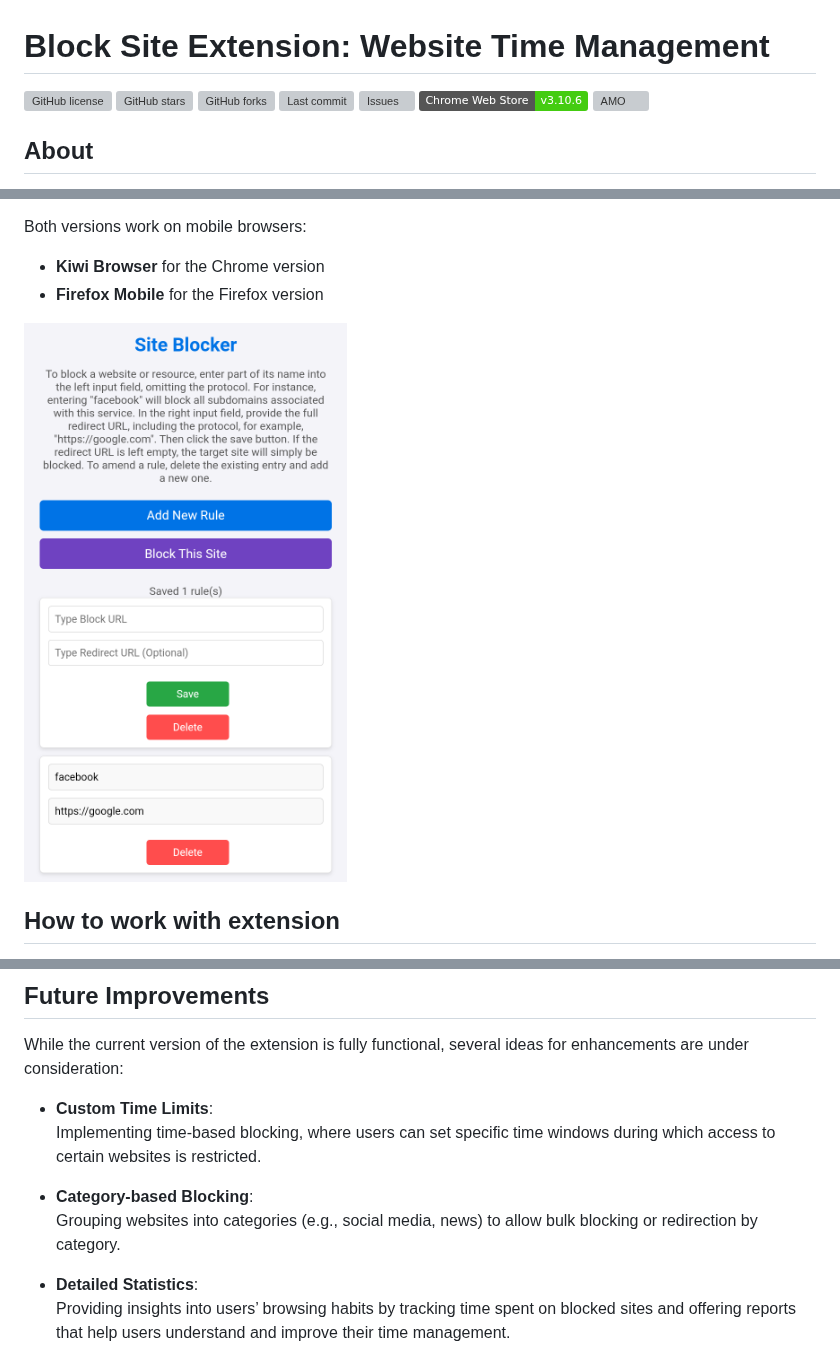
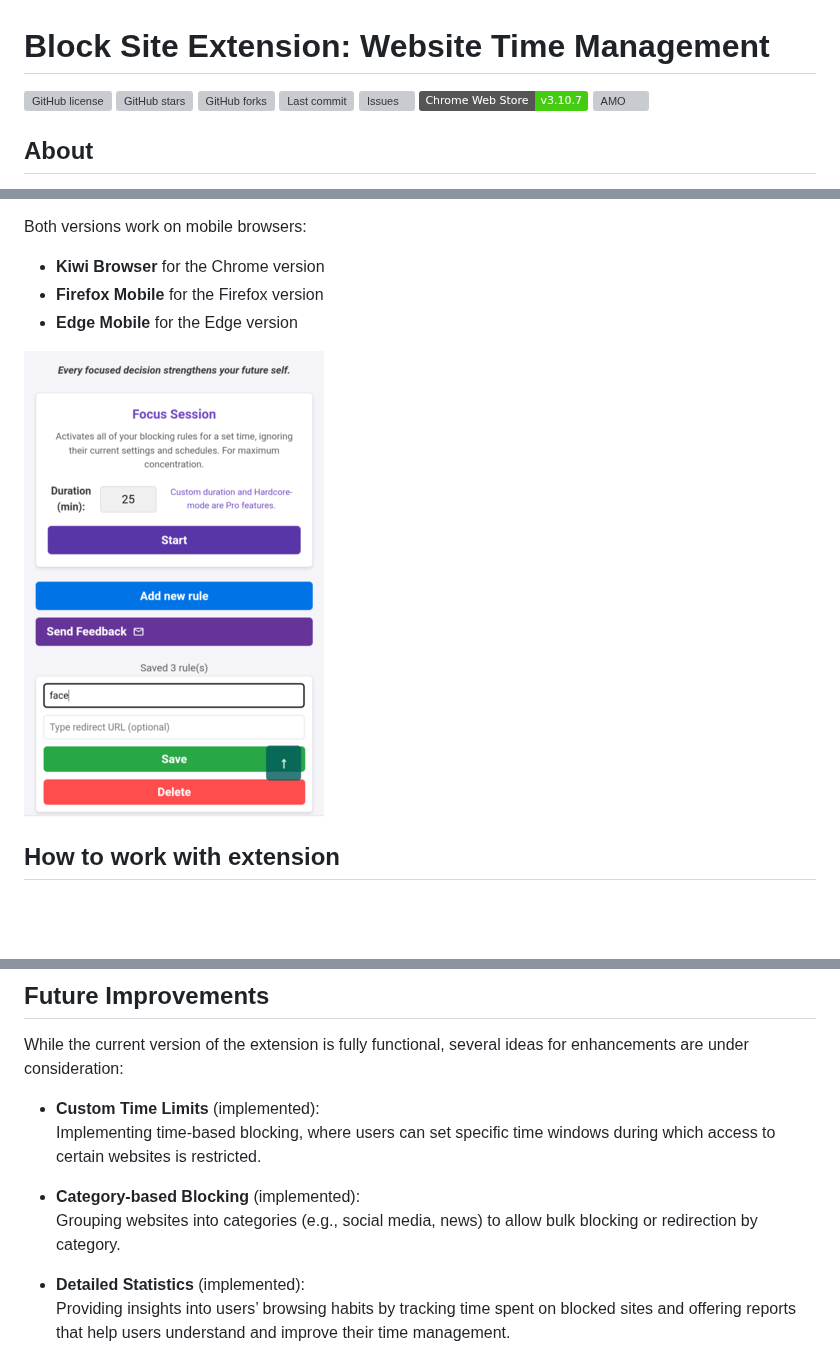
Before and after one commit to MarkAlexI/blockSiteFirefox, a Markdown page: README.md, 3 parts joined by grey strips. GitHub-like rendering; pictures changed too: images/blocker.png; badges without logos; blank space fills up the shorter version; grey boxes are pictures that could not be loaded.

```diff
--- a/README.md
+++ b/README.md
@@ -5,7 +5,7 @@
 ![GitHub forks](https://img.shields.io/github/forks/MarkAlexI/blockSiteExtension?style=social)
 ![Last commit](https://img.shields.io/github/last-commit/MarkAlexI/blockSiteExtension)
 ![Issues](https://img.shields.io/github/issues/MarkAlexI/blockSiteExtension)
-[![Chrome Web Store](https://img.shields.io/badge/Chrome%20Web%20Store-v3.10.6-brightgreen?logo=google-chrome)](https://chromewebstore.google.com/detail/kfhgdgokgjmdboidlhphajinmgpcmmec)
+[![Chrome Web Store](https://img.shields.io/badge/Chrome%20Web%20Store-v3.10.7-brightgreen?logo=google-chrome)](https://chromewebstore.google.com/detail/kfhgdgokgjmdboidlhphajinmgpcmmec)
 [![AMO](https://img.shields.io/amo/v/blockersite)](https://addons.mozilla.org/uk/firefox/addon/blockersite/)
 
 ## About
@@ -24,6 +25,7 @@ For a more convenient installation, use the official stores:
 Both versions work on mobile browsers:
 - **Kiwi Browser** for the Chrome version
 - **Firefox Mobile** for the Firefox version
+- **Edge Mobile** for the Edge version
 
 ![blocker.png](/images/blocker.png "blocker")
 ## How to work with extension
@@ -121,13 +123,13 @@ The `activeTab` permission allows the extension to interact with the currently o
 
 While the current version of the extension is fully functional, several ideas for enhancements are under consideration:
 
-- **Custom Time Limits**:
+- **Custom Time Limits** (implemented):
    Implementing time-based blocking, where users can set specific time windows during which access to certain websites is restricted.
 
-- **Category-based Blocking**:
+- **Category-based Blocking** (implemented):
    Grouping websites into categories (e.g., social media, news) to allow bulk blocking or redirection by category.
 
-- **Detailed Statistics**:
+- **Detailed Statistics** (implemented):
    Providing insights into users’ browsing habits by tracking time spent on blocked sites and offering reports that help users understand and improve their time management.
 
 - **User Accounts and Profiles**:
```
Also changed, not shown: other parts of README.md (+1 -0 lines), CHANGELOG.md (+6 -0 lines), 3 other files.
